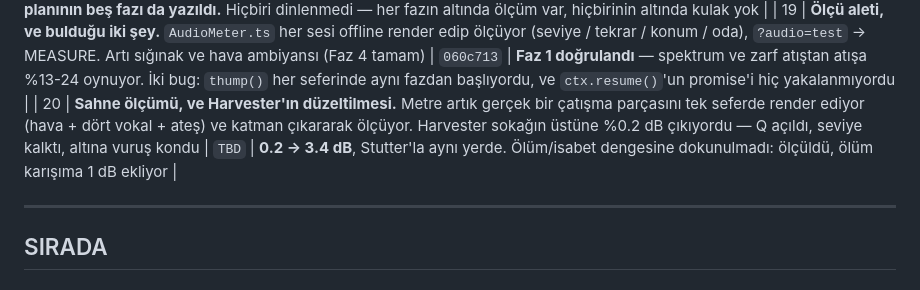
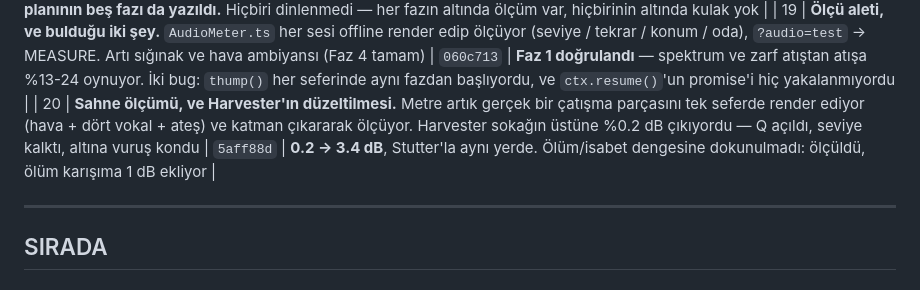
Before and after one commit to mmburk/swarm-survival-3d, a Markdown page: docs/fikirler.md, the part around the change. GitHub-like rendering.

Commit message:
docs: fill in the hash for the scene measurement
Co-Authored-By: Claude Opus 5 <noreply@anthropic.com>

```diff
--- a/docs/fikirler.md
+++ b/docs/fikirler.md
@@ -42,7 +42,7 @@ Uzun araştırmalar kendi dosyalarında:
 | 17 | **`bug.md` #8 — 30 fps altı ağır çekim.** `planSteps()`: kare zamanı `maxDelta`'yı aşmayan eşit adımlara bölünüyor, `update()` o kadar kez çağrılıyor, `render()` bir kez. `MAX_SUBSTEPS` 3 | `6983f60` | 20 fps'te hız %66 → **%100**; 30 fps ve üstünde adım sayısı 1, yani sağlıklı makine hiçbir şey ödemiyor. **Bug listesi ilk kez boş** |
 | 18 | **Ses Faz 2, 3, 5 ve Faz 4'ün üçte ikisi.** Prosedürel oda (üç mekân, kuru/ıslak yolu); panning + mesafe zayıflaması; zombi vokalleri, dört ses tavanı, ölüm sesi; ayak sesi, spawn ve slam telegraph'ı; baskıya bağlı yatak | `7e2c658` | **Ses planının beş fazı da yazıldı.** Hiçbiri dinlenmedi — her fazın altında ölçüm var, hiçbirinin altında kulak yok |
 | 19 | **Ölçü aleti, ve bulduğu iki şey.** `AudioMeter.ts` her sesi offline render edip ölçüyor (seviye / tekrar / konum / oda), `?audio=test` → MEASURE. Artı sığınak ve hava ambiyansı (Faz 4 tamam) | `060c713` | **Faz 1 doğrulandı** — spektrum ve zarf atıştan atışa %13-24 oynuyor. İki bug: `thump()` her seferinde aynı fazdan başlıyordu, ve `ctx.resume()`'un promise'i hiç yakalanmıyordu |
-| 20 | **Sahne ölçümü, ve Harvester'ın düzeltilmesi.** Metre artık gerçek bir çatışma parçasını tek seferde render ediyor (hava + dört vokal + ateş) ve katman çıkararak ölçüyor. Harvester sokağın üstüne %0.2 dB çıkıyordu — Q açıldı, seviye kalktı, altına vuruş kondu | `TBD` | **0.2 → 3.4 dB**, Stutter'la aynı yerde. Ölüm/isabet dengesine dokunulmadı: ölçüldü, ölüm karışıma 1 dB ekliyor |
+| 20 | **Sahne ölçümü, ve Harvester'ın düzeltilmesi.** Metre artık gerçek bir çatışma parçasını tek seferde render ediyor (hava + dört vokal + ateş) ve katman çıkararak ölçüyor. Harvester sokağın üstüne %0.2 dB çıkıyordu — Q açıldı, seviye kalktı, altına vuruş kondu | `5aff88d` | **0.2 → 3.4 dB**, Stutter'la aynı yerde. Ölüm/isabet dengesine dokunulmadı: ölçüldü, ölüm karışıma 1 dB ekliyor |
 
 ---
 
```
